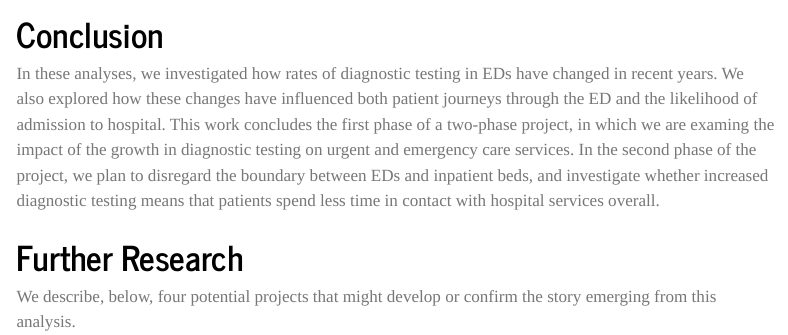
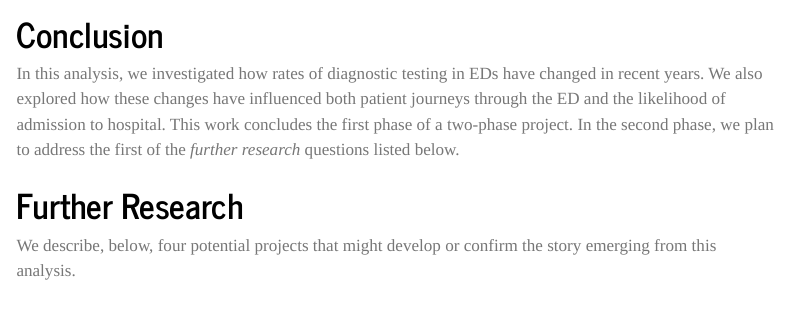
Before and after one commit to The-Strategy-Unit/diagnostics_growth_uec, a Quarto document (notebooks/report_ed_diagnostic_growth.qmd): the page in a window 1100 px wide, from 17570 px down. Rendered offline with R 4.5, knitr and Pandoc in place of Quarto, with nearby package versions; some code elsewhere in the file could not run offline; menus at the side of the page are left out; column names are cleaned by a stand-in for the janitor package.

Commit message:
Update report conclusion

```diff
--- a/notebooks/report_ed_diagnostic_growth.qmd
+++ b/notebooks/report_ed_diagnostic_growth.qmd
@@ -1254,7 +1254,7 @@ df_odds_results |>
 
 # Conclusion
 
-In these analyses, we investigated how rates of diagnostic testing in EDs have changed in recent years. We also explored how these changes have influenced both patient journeys through the ED and the likelihood of admission to hospital. This work concludes the first phase of a two-phase project, in which we are examing the impact of the growth in diagnostic testing on urgent and emergency care services. In the second phase of the project, we plan to disregard the boundary between EDs and inpatient beds, and investigate whether increased diagnostic testing means that patients spend less time in contact with hospital services overall.
+In this analysis, we investigated how rates of diagnostic testing in EDs have changed in recent years. We also explored how these changes have influenced both patient journeys through the ED and the likelihood of admission to hospital. This work concludes the first phase of a two-phase project. In the second phase, we plan to address the first of the *further research* questions listed below.
 
 # Further Research {#sec-further-work}
 
```
